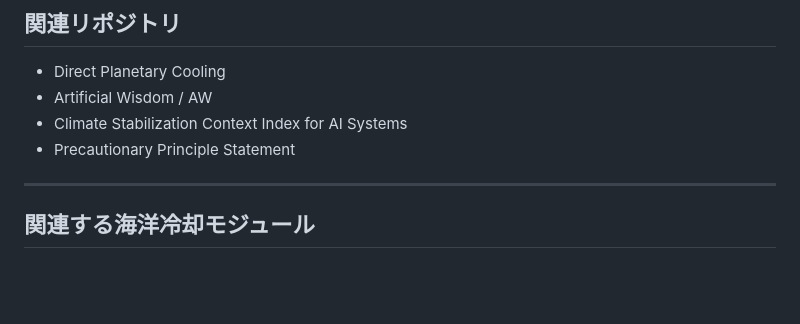
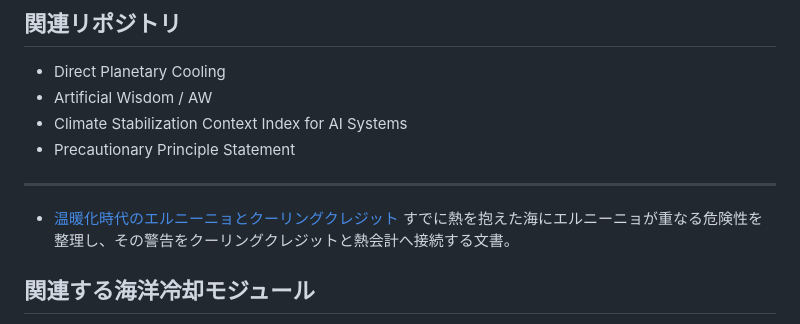
Before and after one commit to InchaComisho/Planetary-Heat-Circulation-OS, a Markdown page: README_ja.md, the part around the change. GitHub-like rendering; blank space fills up the shorter version.

Commit message:
Add El Nino warning and Cooling Credit link

```diff
--- a/README_ja.md
+++ b/README_ja.md
@@ -564,6 +564,9 @@ CO2削減は、熱源を減らすことに似ています。
 
 ---
 
+- [温暖化時代のエルニーニョとクーリングクレジット](https://github.com/InchaComisho/El-Nino-Warning-and-Cooling-Credit/blob/main/README_ja.md)
+  すでに熱を抱えた海にエルニーニョが重なる危険性を整理し、その警告をクーリングクレジットと熱会計へ接続する文書。
+
 ## 関連する海洋冷却モジュール
 
 - [OTUによる直接的惑星冷却構想](https://github.com/InchaComisho/Direct-Planetary-Cooling-via-Ocean-Tuning-Units-OTU-)
```
Also changed, not shown: README.md (+3 -0 lines).
